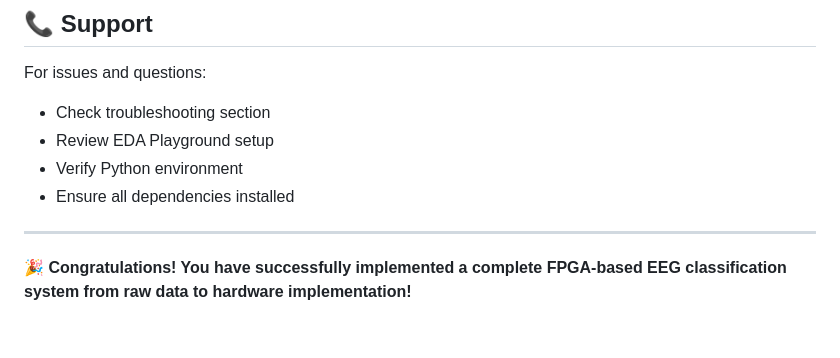
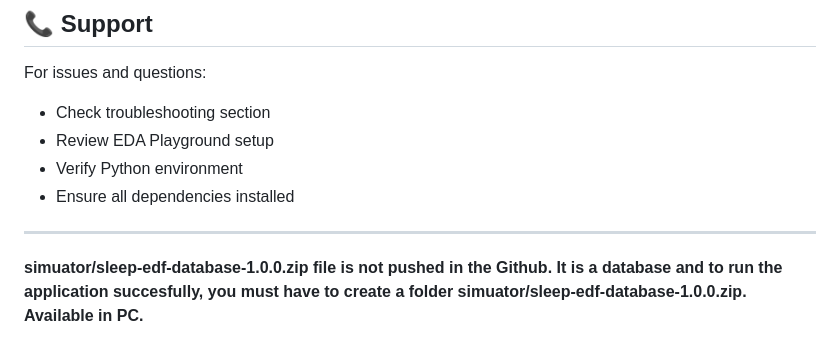
Before and after one commit to ProjectsArea/FPGA-Implementation-on-Brainwave-Classificaton, a Markdown page: README.md, the part around the change. Drawn GitHub-style.

```diff
--- a/README.md
+++ b/README.md
@@ -290,4 +290,5 @@ For issues and questions:
 
 ---
 
-**🎉 Congratulations! You have successfully implemented a complete FPGA-based EEG classification system from raw data to hardware implementation!**
+
+**simuator/sleep-edf-database-1.0.0.zip file is not pushed in the Github. It is a database and to run the application succesfully, you must have to create a folder simuator/sleep-edf-database-1.0.0.zip. Available in PC.**
```
